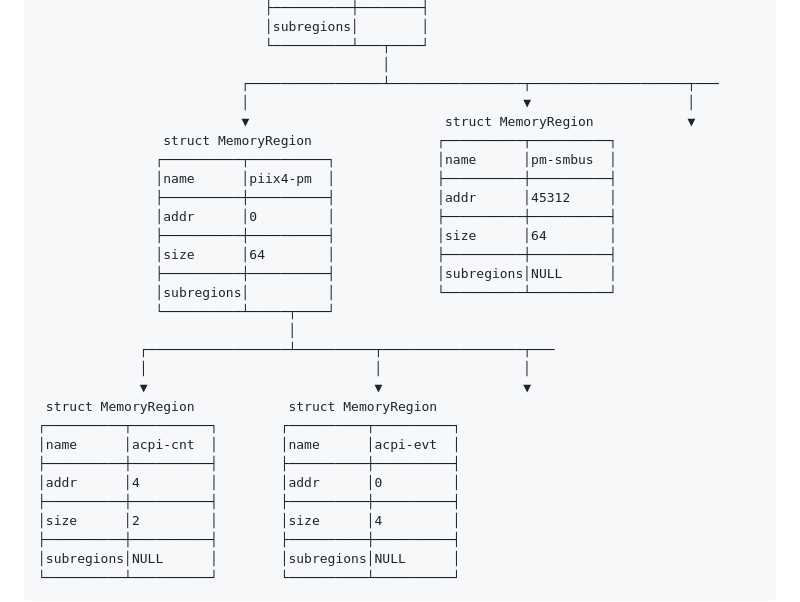
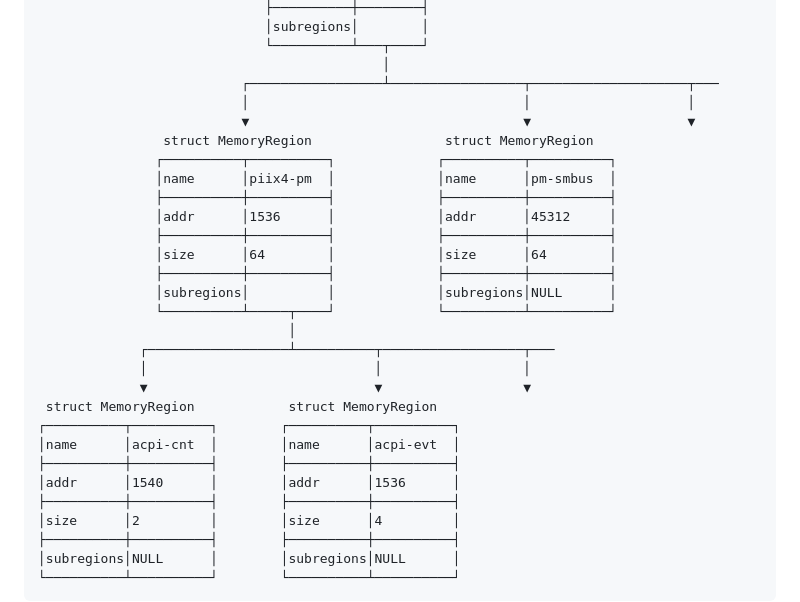
Before and after one commit to JiaweiHawk/jiaweihawk.github.io, a Markdown page: source/_posts/qemu内存模型.md, the part around the change. GitHub-like rendering.

Commit message:
source/_posts/qemu内存模型.md: 修改MemoryRegion示意图

```diff
--- a/source/_posts/qemu内存模型.md
+++ b/source/_posts/qemu内存模型.md
@@ -265,18 +265,18 @@ struct MemoryRegion {
                              └──────────┴───┬────┘
                                             │
                           ┌─────────────────┴─────────────────┬────────────────────┬───
-                          │                                   ▼                    │
-                          ▼                         struct MemoryRegion            ▼
-                struct MemoryRegion                ┌──────────┬──────────┐
-               ┌──────────┬──────────┐             │name      │pm-smbus  │
-               │name      │piix4-pm  │             ├──────────┼──────────┤
-               ├──────────┼──────────┤             │addr      │45312     │
-               │addr      │0         │             ├──────────┼──────────┤
-               ├──────────┼──────────┤             │size      │64        │
-               │size      │64        │             ├──────────┼──────────┤
-               ├──────────┼──────────┤             │subregions│NULL      │
-               │subregions│          │             └──────────┴──────────┘
-               └──────────┴─────┬────┘
+                          │                                   │                    │
+                          ▼                                   ▼                    ▼
+                struct MemoryRegion                 struct MemoryRegion
+               ┌──────────┬──────────┐             ┌──────────┬──────────┐
+               │name      │piix4-pm  │             │name      │pm-smbus  │
+               ├──────────┼──────────┤             ├──────────┼──────────┤
+               │addr      │1536      │             │addr      │45312     │
+               ├──────────┼──────────┤             ├──────────┼──────────┤
+               │size      │64        │             │size      │64        │
+               ├──────────┼──────────┤             ├──────────┼──────────┤
+               │subregions│          │             │subregions│NULL      │
+               └──────────┴─────┬────┘             └──────────┴──────────┘
                                 │
              ┌──────────────────┴──────────┬──────────────────┬───
              │                             │                  │
@@ -285,7 +285,7 @@ struct MemoryRegion {
 ┌──────────┬──────────┐        ┌──────────┬──────────┐
 │name      │acpi-cnt  │        │name      │acpi-evt  │
 ├──────────┼──────────┤        ├──────────┼──────────┤
-│addr      │4         │        │addr      │0         │
+│addr      │1540      │        │addr      │1536      │
 ├──────────┼──────────┤        ├──────────┼──────────┤
 │size      │2         │        │size      │4         │
 ├──────────┼──────────┤        ├──────────┼──────────┤
```
